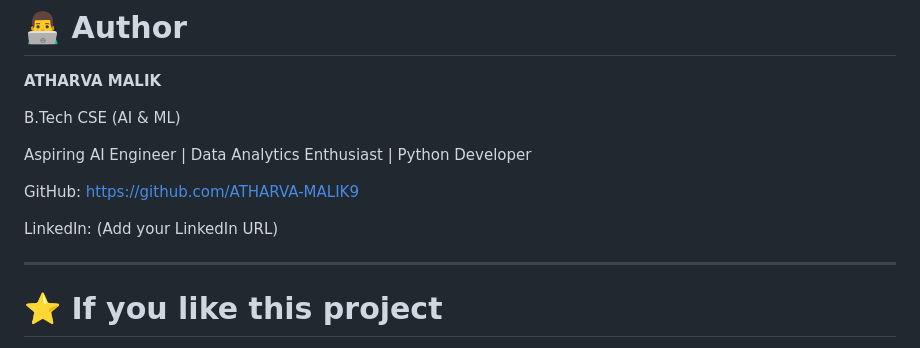
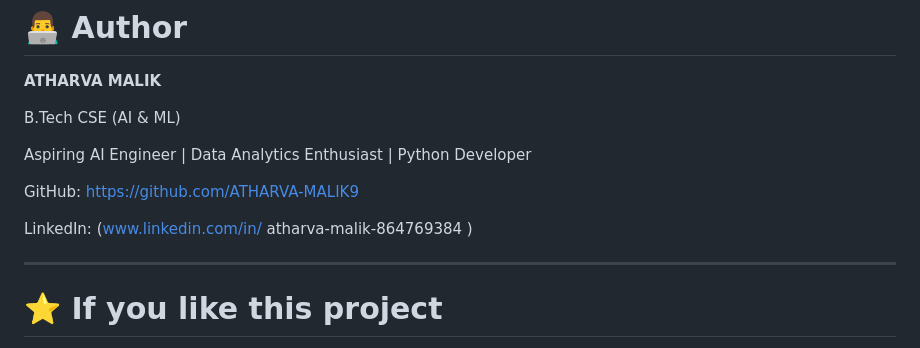
Before and after one commit to ATHARVA-MALIK9/Kisan-AI, a Markdown page: README.md, the part around the change. Drawn GitHub-style.

```diff
--- a/README.md
+++ b/README.md
@@ -293,7 +293,9 @@ GitHub:
 https://github.com/ATHARVA-MALIK9
 
 LinkedIn:
-(Add your LinkedIn URL)
+(www.linkedin.com/in/
+atharva-malik-864769384
+)
 
 ---
 
```
